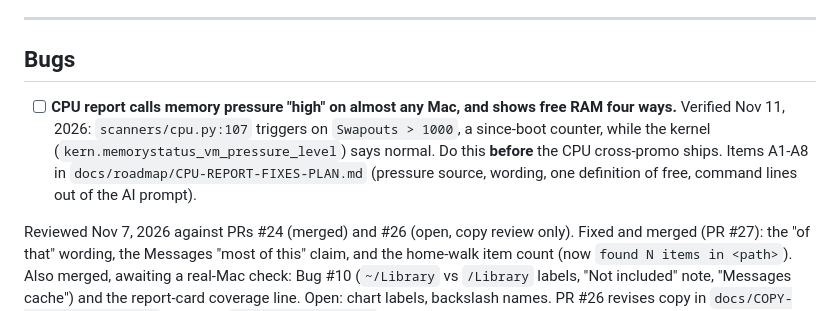
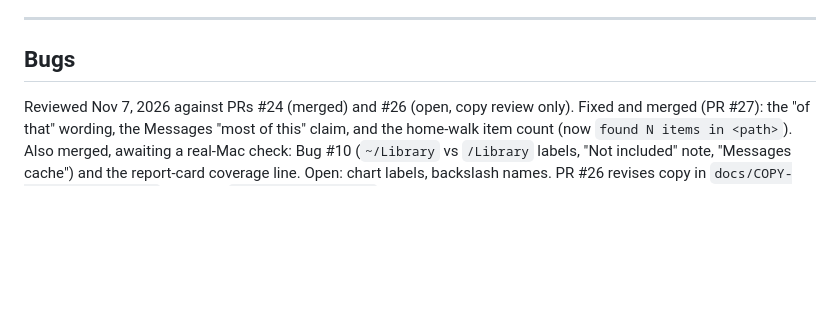
Before and after one commit to jbillington/dadware, a Markdown page: BACKLOG.md, the part around the change. GitHub-like rendering; blank space fills up the shorter version.

```diff
--- a/BACKLOG.md
+++ b/BACKLOG.md
@@ -137,7 +137,6 @@ Family first, then friends on unseen Macs, then Reddit (r/macapps). Waits on Mil
 
 ## Bugs
 
-- [ ] **CPU report calls memory pressure "high" on almost any Mac, and shows free RAM four ways.** Verified Nov 11, 2026: `scanners/cpu.py:107` triggers on `Swapouts > 1000`, a since-boot counter, while the kernel (`kern.memorystatus_vm_pressure_level`) says normal. Do this **before** the CPU cross-promo ships. Items A1-A8 in `docs/roadmap/CPU-REPORT-FIXES-PLAN.md` (pressure source, wording, one definition of free, command lines out of the AI prompt).
 
 Reviewed Nov 7, 2026 against PRs #24 (merged) and #26 (open, copy review only). Fixed and merged (PR #27): the "of that" wording, the Messages "most of this" claim, and the home-walk item count (now `found N items in <path>`). Also merged, awaiting a real-Mac check: Bug #10 (`~/Library` vs `/Library` labels, "Not included" note, "Messages cache") and the report-card coverage line. Open: chart labels, backslash names. PR #26 revises copy in `docs/COPY-REVIEW-STORAGE.md`; re-check `personality/dad.py` wording against it before merging.
 
```
Also changed, not shown: docs/FAQ.md (+14 -10 lines), docs/roadmap/CPU-REPORT-FIXES-PLAN.md (+1 -1 lines).
